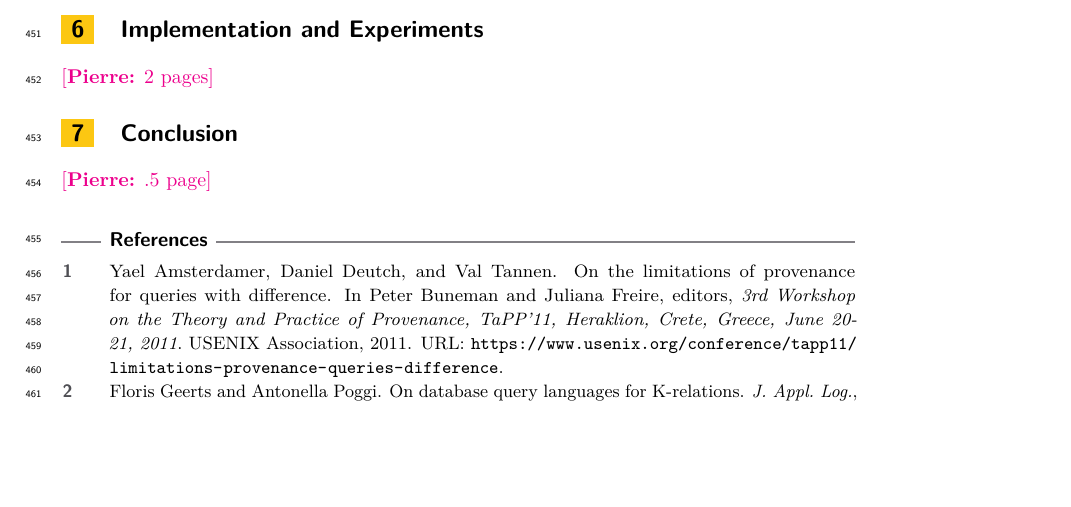
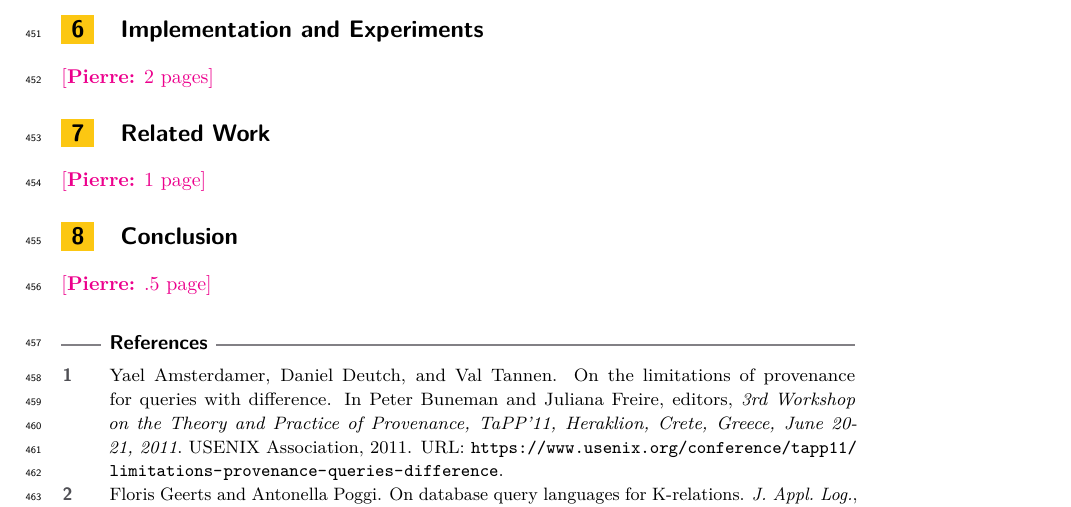
Before and after one commit to pratik2358/provsql_having, a LaTeX paper (main.tex, which reads related_work.tex): part of page 15 of 17, cut so that both start at the same text, the shorter picture padded with empty space. Compiled offline with pdfLaTeX.

Commit message:
Related Work

```diff
--- a/main.tex
+++ b/main.tex
@@ -84,6 +84,8 @@ processing}
 
 \input{implementation_experiments}
 
+\input{related_work}
+
 \input{conclusion}
 
 \bibliographystyle{plainurl}
--- /dev/null
+++ b/related_work.tex
@@ -0,0 +1,4 @@
+\section{Related Work}
+\label{sec:related_work}
+
+\pierre{1 page}
```
